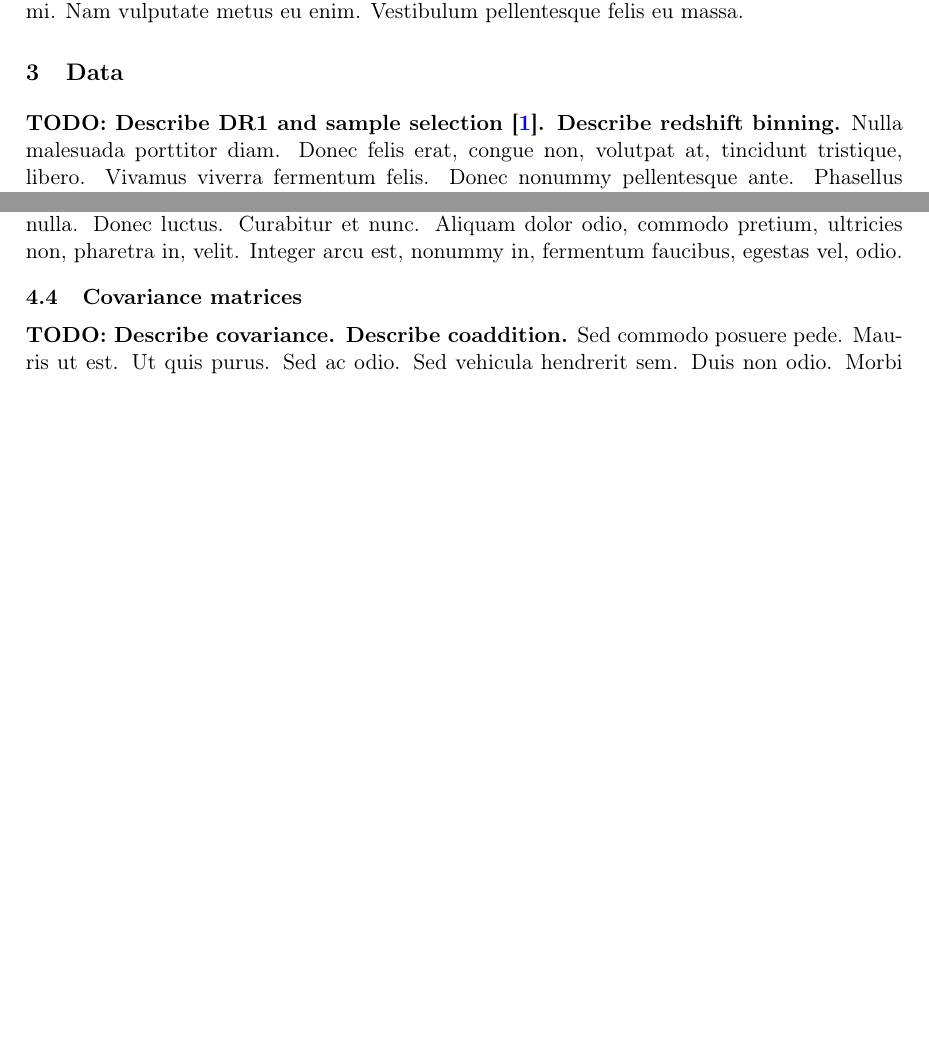
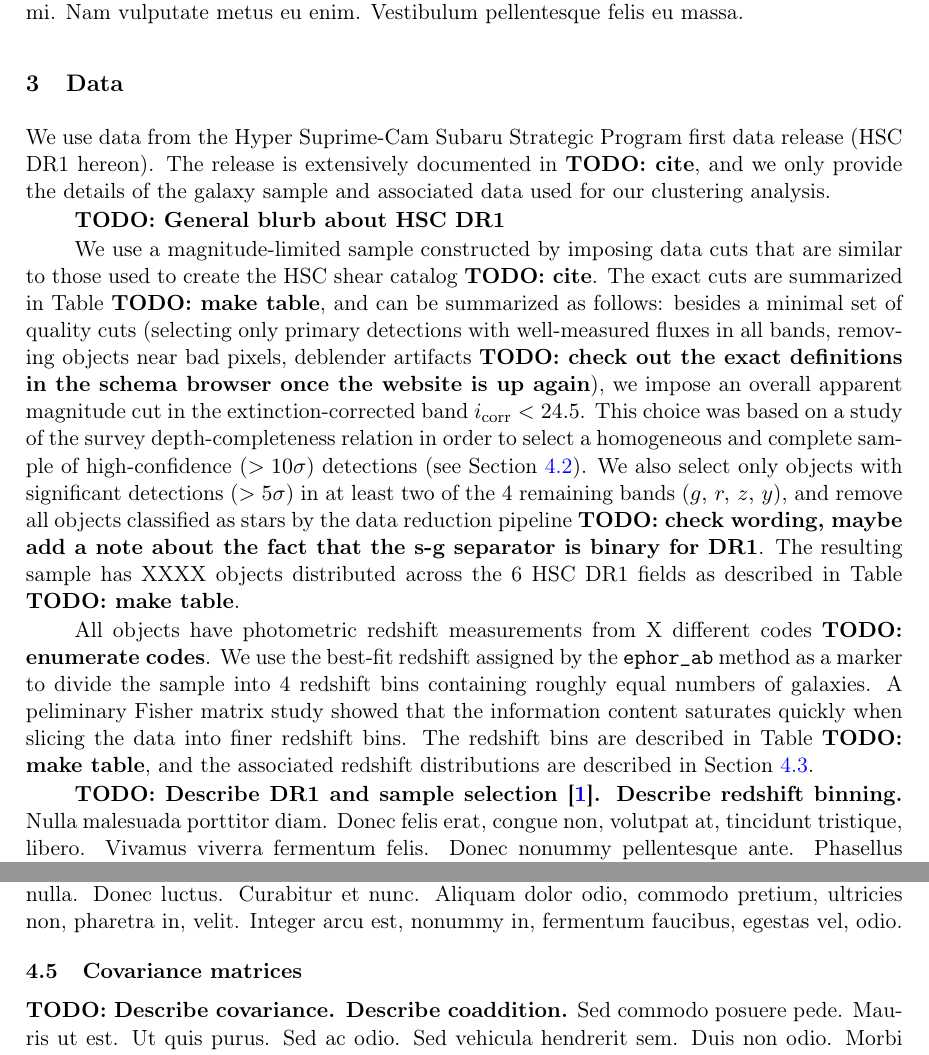
Before and after one commit to LSSTDESC/DEHSC_LSS, a LaTeX document (doc/Paper/main.tex): two parts of pages 5 and 6 of 7 before the commit and two parts of pages 5 and 6 of 8 after it, joined at a grey line, cut so that both start at the same text, the shorter picture padded with empty space. Compiled offline with pdfLaTeX.

Commit message:
data description

```diff
--- a/doc/Paper/main.tex
+++ b/doc/Paper/main.tex
@@ -108,3 +108,10 @@
     \lipsum[3]
 
 \section{Data}\label{sec:data}
+  We use data from the Hyper Suprime-Cam Subaru Strategic Program first data release (HSC DR1 hereon). The release is extensively documented in \todo{cite}, and we only provide the details of the galaxy sample and associated data used for our clustering analysis.
+
+  \todo{General blurb about HSC DR1}
+
+  We use a magnitude-limited sample constructed by imposing data cuts that are similar to those used to create the HSC shear catalog \todo{cite}. The exact cuts are summarized in Table \todo{make table}, and can be summarized as follows: besides a minimal set of quality cuts (selecting only primary detections with well-measured fluxes in all bands, removing objects near bad pixels, deblender artifacts \todo{check out the exact definitions in the schema browser once the website is up again}), we impose an overall apparent magnitude cut in the extinction-corrected band $i_{\rm corr}<24.5$. This choice was based on a study of the survey depth-completeness relation in order to select a homogeneous and complete sample of high-confidence ($>10\sigma$) detections (see Section \ref{ssec:methods.syst}). We also select only objects with significant detections ($>5\sigma$) in at least two of the 4 remaining bands ($g,\,r,\,z,\,y$), and remove all objects classified as stars by the data reduction pipeline \todo{check wording, maybe add a note about the fact that the s-g separator is binary for DR1}. The resulting sample has XXXX objects distributed across the 6 HSC DR1 fields as described in Table \todo{make table}.
+
+  All objects have photometric redshift measurements from X different codes \todo{enumerate codes}. We use the best-fit redshift assigned by the {\tt ephor\_ab} method as a marker to divide the sample into 4 redshift bins containing roughly equal numbers of galaxies. A peliminary Fisher matrix study showed that the information content saturates quickly when slicing the data into finer redshift bins. The redshift bins are described in Table \todo{make table}, and the associated redshift distributions are described in Section \ref{ssec:methods.nz}.
```
Also changed, not shown: doc/Paper/main.tex (7 more changed lines).
